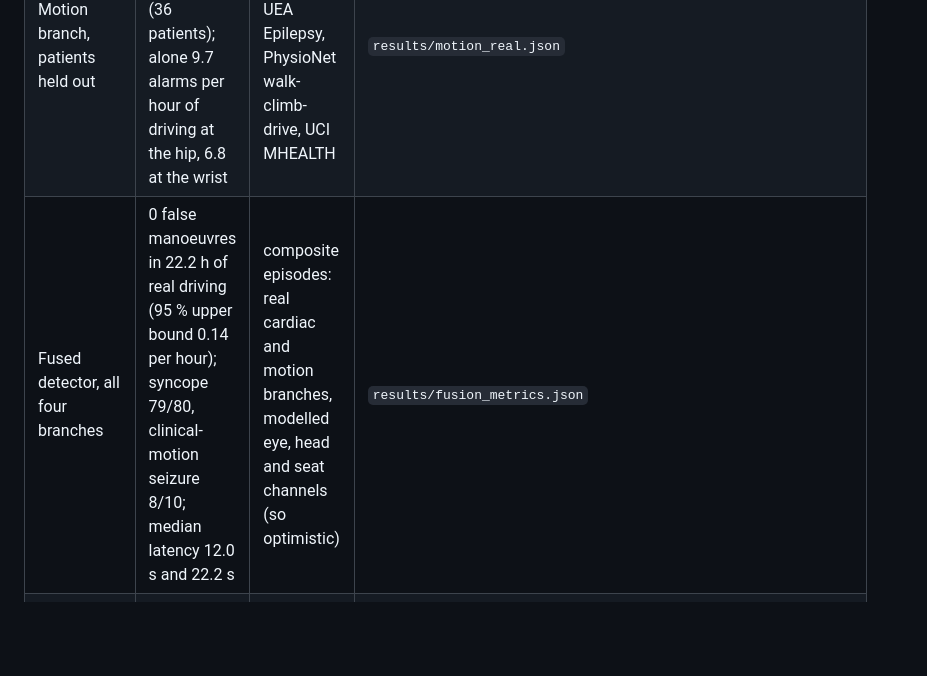
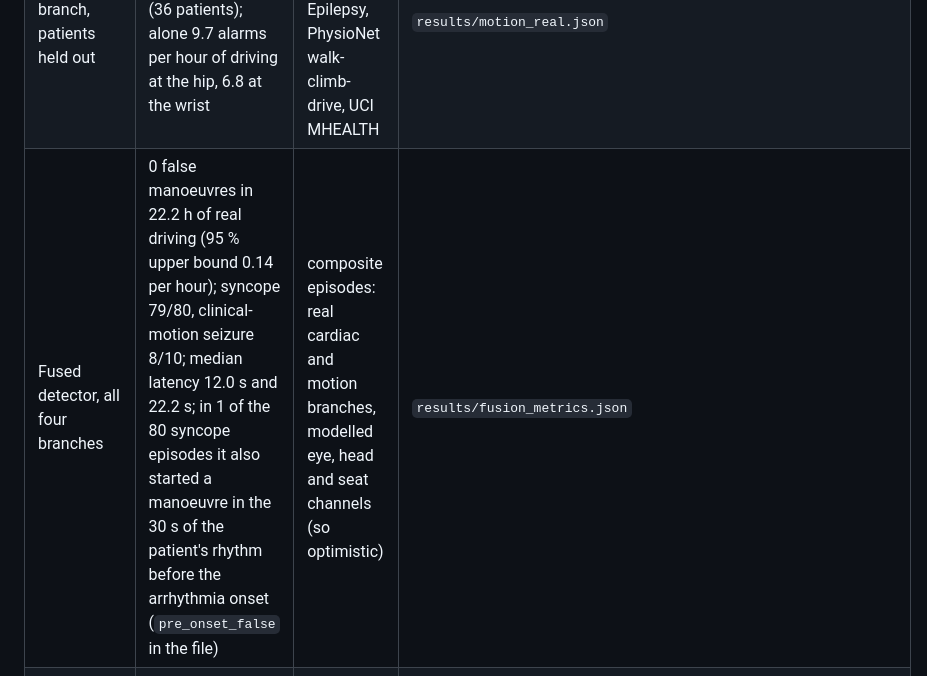
Before and after one commit to baha-eddine-hammou/Cabin_Guard_TSYP14, a Markdown page: 5_Validation_Benchmarking/README.md, the part around the change. Drawn GitHub-style; blank space fills up the shorter version.

Commit message:
READMEs: the pre-onset syncope trigger next to 79/80, as in the paper
Co-Authored-By: Claude Opus 5.5 <noreply@anthropic.com>
Claude-Session: https://claude.ai/code/session_01XY2tDkJvdMFMiqBDZfkaes

```diff
--- a/5_Validation_Benchmarking/README.md
+++ b/5_Validation_Benchmarking/README.md
@@ -10,7 +10,7 @@ results exercise the software; they are not detection performance.
 |---|---|---|---|
 | Cardiac branch (logistic regression), 130 records, leave one record out | AUC 0.955 for ventricular arrhythmia, 0.846 for seizure | public datasets: PhysioNet drivedb, szdb, vfdb, cudb, mitdb | `results/branch_metrics.json` |
 | Motion branch, patients held out | 42 of 52 convulsive seizures detected (36 patients); alone 9.7 alarms per hour of driving at the hip, 6.8 at the wrist | public datasets: SeizeIT2, UEA Epilepsy, PhysioNet walk-climb-drive, UCI MHEALTH | `results/motion_real.json` |
-| Fused detector, all four branches | 0 false manoeuvres in 22.2 h of real driving (95 % upper bound 0.14 per hour); syncope 79/80, clinical-motion seizure 8/10; median latency 12.0 s and 22.2 s | composite episodes: real cardiac and motion branches, modelled eye, head and seat channels (so optimistic) | `results/fusion_metrics.json` |
+| Fused detector, all four branches | 0 false manoeuvres in 22.2 h of real driving (95 % upper bound 0.14 per hour); syncope 79/80, clinical-motion seizure 8/10; median latency 12.0 s and 22.2 s; in 1 of the 80 syncope episodes it also started a manoeuvre in the 30 s of the patient's rhythm before the arrhythmia onset (`pre_onset_false` in the file) | composite episodes: real cardiac and motion branches, modelled eye, head and seat channels (so optimistic) | `results/fusion_metrics.json` |
 | Cardiac branch alone, uncapped | 3.92 false starts per hour, syncope 47/80 | as above | `results/fusion_metrics.json` |
 | Camera lost / IMU lost | syncope 0/80 by design / clinical seizure 10/10 | as above | `results/fusion_metrics.json` |
 | Smoothing window W | chosen per fold on the other folds; all five folds chose 2 s, so the held-out results equal the table above | as above | `results/fusion_metrics.json` (`w_selection`) |
```
Also changed, not shown: README.md (+1 -1 lines).
